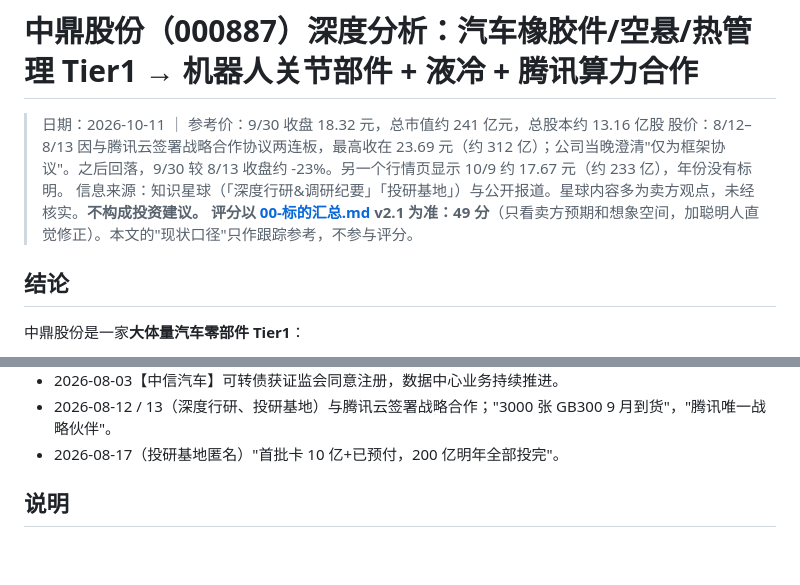
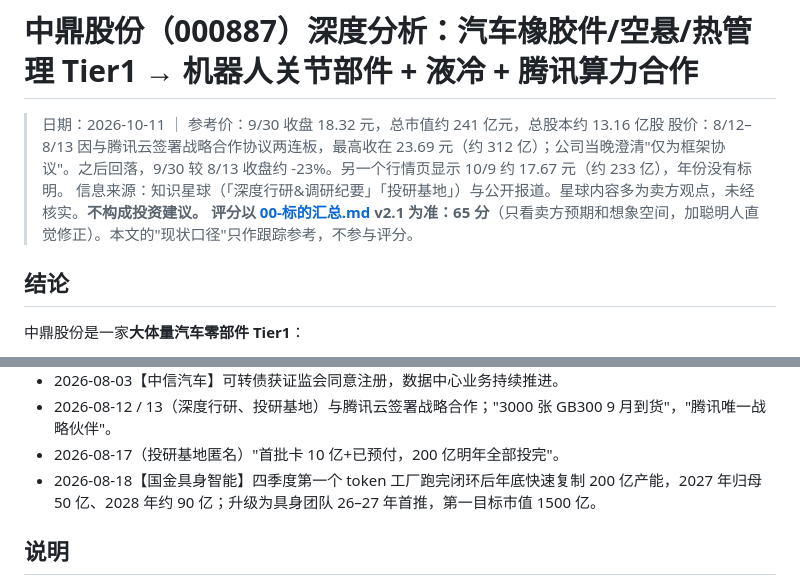
Before and after one commit to innvictus/zsxq-daily-digest, a Markdown page: research/2026-10-11-中鼎股份深度分析.md, 2 parts joined by grey strips. GitHub-like rendering; blank space fills up the shorter version.

Commit message:
Re-score 中鼎股份 with 国金 1500亿 token-factory target
Co-Authored-By: Claude Opus 5.5 <noreply@anthropic.com>
Claude-Session: https://claude.ai/code/session_01CLDTxn3DKDKBh1LB89ZrAS

```diff
--- a/research/2026-10-11-中鼎股份深度分析.md
+++ b/research/2026-10-11-中鼎股份深度分析.md
@@ -3,7 +3,7 @@
 > 日期：2026-10-11 ｜ 参考价：9/30 收盘 18.32 元，总市值约 241 亿元，总股本约 13.16 亿股
 > 股价：8/12–8/13 因与腾讯云签署战略合作协议两连板，最高收在 23.69 元（约 312 亿）；公司当晚澄清"仅为框架协议"。之后回落，9/30 较 8/13 收盘约 -23%。另一个行情页显示 10/9 约 17.67 元（约 233 亿），年份没有标明。
 > 信息来源：知识星球（「深度行研&调研纪要」「投研基地」）与公开报道。星球内容多为卖方观点，未经核实。**不构成投资建议。**
-> **评分以 [00-标的汇总.md](./00-标的汇总.md) v2.1 为准：49 分**（只看卖方预期和想象空间，加聪明人直觉修正）。本文的"现状口径"只作跟踪参考，不参与评分。
+> **评分以 [00-标的汇总.md](./00-标的汇总.md) v2.1 为准：65 分**（只看卖方预期和想象空间，加聪明人直觉修正）。本文的"现状口径"只作跟踪参考，不参与评分。
 
 ## 结论
 
@@ -111,6 +121,7 @@
 - 2026-08-03【中信汽车】可转债获证监会同意注册，数据中心业务持续推进。
 - 2026-08-12 / 13（深度行研、投研基地）与腾讯云签署战略合作；"3000 张 GB300 9 月到货"，"腾讯唯一战略伙伴"。
 - 2026-08-17（投研基地匿名）"首批卡 10 亿+已预付，200 亿明年全部投完"。
+- 2026-08-18【国金具身智能】四季度第一个 token 工厂跑完闭环后年底快速复制 200 亿产能，2027 年归母 50 亿、2028 年约 90 亿；升级为具身团队 26–27 年首推，第一目标市值 1500 亿。
 
 ## 说明
 
```
Also changed, not shown: other parts of research/2026-10-11-中鼎股份深度分析.md (+25 -15 lines), research/00-标的汇总.md (+34 -33 lines).
